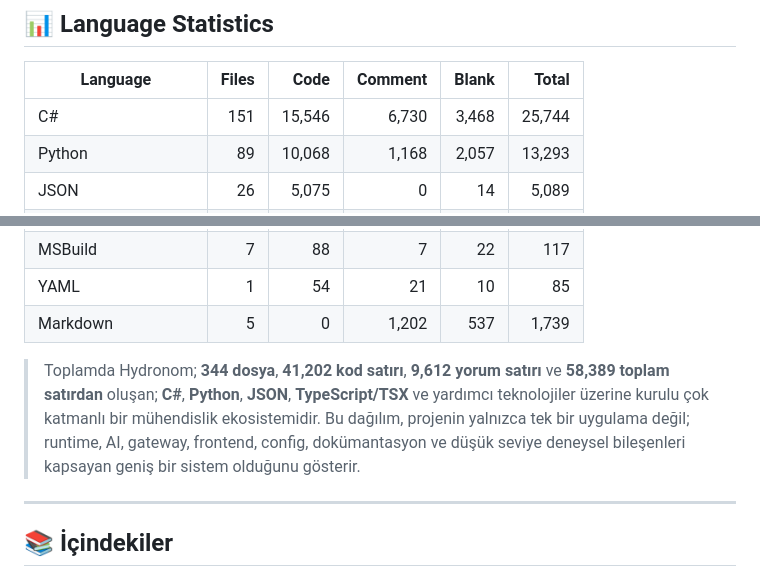
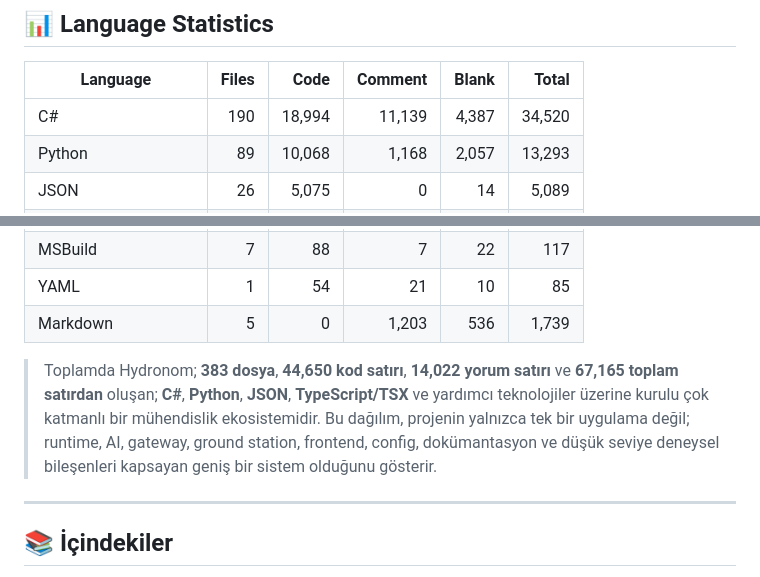
Before and after one commit to TunahanDso/Hydronom, a Markdown page: README.md, 2 parts joined by grey strips. Rendered like a GitHub page.

```diff
--- a/README.md
+++ b/README.md
@@ -17,7 +17,7 @@ Bu repo, o yapının yaşayan çekirdeğini temsil eder. ⚓
 
 | Language | Files | Code | Comment | Blank | Total |
 |---|---:|---:|---:|---:|---:|
-| C# | 151 | 15,546 | 6,730 | 3,468 | 25,744 |
+| C# | 190 | 18,994 | 11,139 | 4,387 | 34,520 |
 | Python | 89 | 10,068 | 1,168 | 2,057 | 13,293 |
 | JSON | 26 | 5,075 | 0 | 14 | 5,089 |
 | TSX | 25 | 4,342 | 30 | 599 | 4,971 |
@@ -30,9 +30,9 @@ Bu repo, o yapının yaşayan çekirdeğini temsil eder. ⚓
 | Visual Studio Solution | 2 | 139 | 0 | 2 | 141 |
 | MSBuild | 7 | 88 | 7 | 22 | 117 |
 | YAML | 1 | 54 | 21 | 10 | 85 |
-| Markdown | 5 | 0 | 1,202 | 537 | 1,739 |
+| Markdown | 5 | 0 | 1,203 | 536 | 1,739 |
 
-> Toplamda Hydronom; **344 dosya**, **41,202 kod satırı**, **9,612 yorum satırı** ve **58,389 toplam satırdan** oluşan; **C#**, **Python**, **JSON**, **TypeScript/TSX** ve yardımcı teknolojiler üzerine kurulu çok katmanlı bir mühendislik ekosistemidir. Bu dağılım, projenin yalnızca tek bir uygulama değil; runtime, AI, gateway, frontend, config, dokümantasyon ve düşük seviye deneysel bileşenleri kapsayan geniş bir sistem olduğunu gösterir.
+> Toplamda Hydronom; **383 dosya**, **44,650 kod satırı**, **14,022 yorum satırı** ve **67,165 toplam satırdan** oluşan; **C#**, **Python**, **JSON**, **TypeScript/TSX** ve yardımcı teknolojiler üzerine kurulu çok katmanlı bir mühendislik ekosistemidir. Bu dağılım, projenin yalnızca tek bir uygulama değil; runtime, AI, gateway, ground station, frontend, config, dokümantasyon ve düşük seviye deneysel bileşenleri kapsayan geniş bir sistem olduğunu gösterir.
 
 ---
 
```
